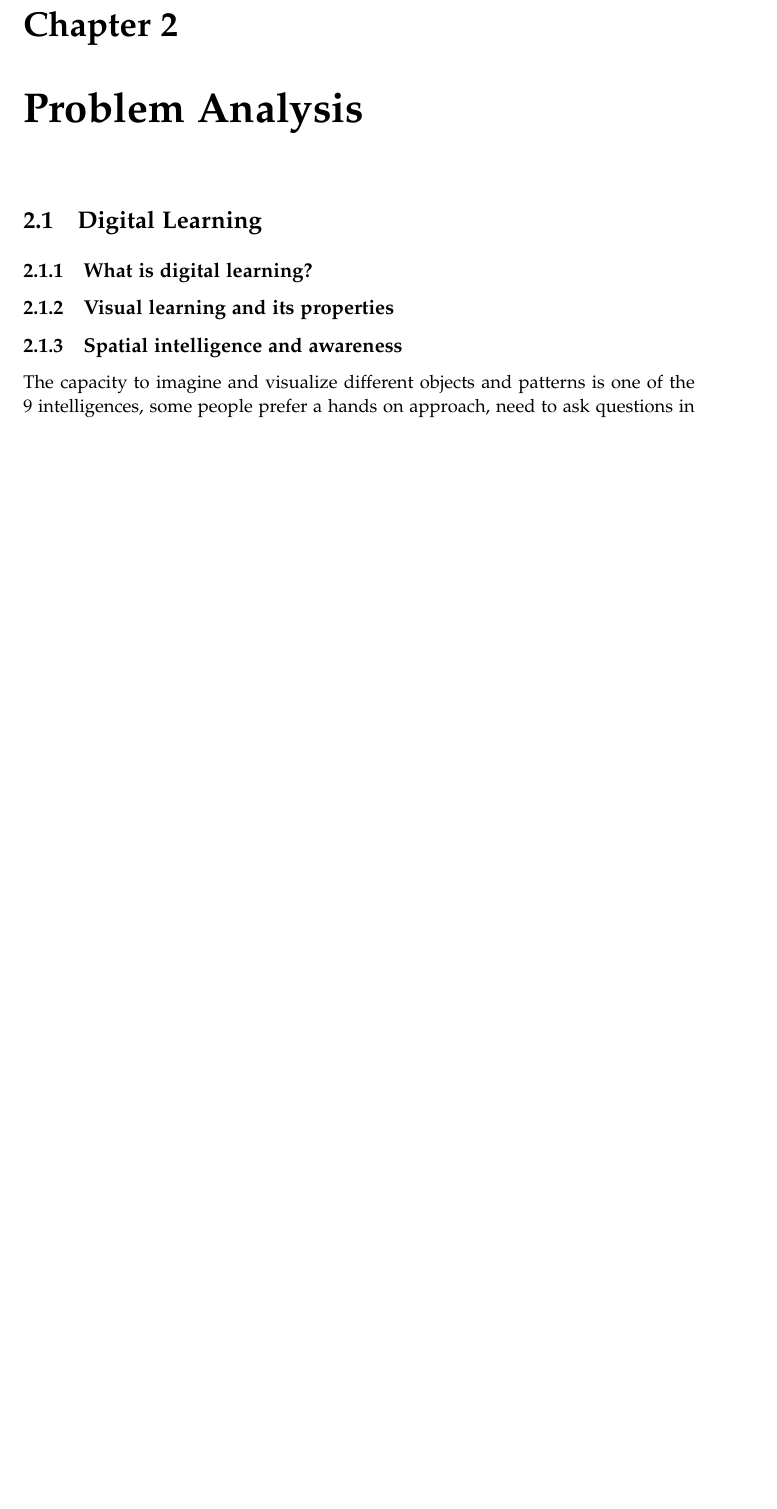
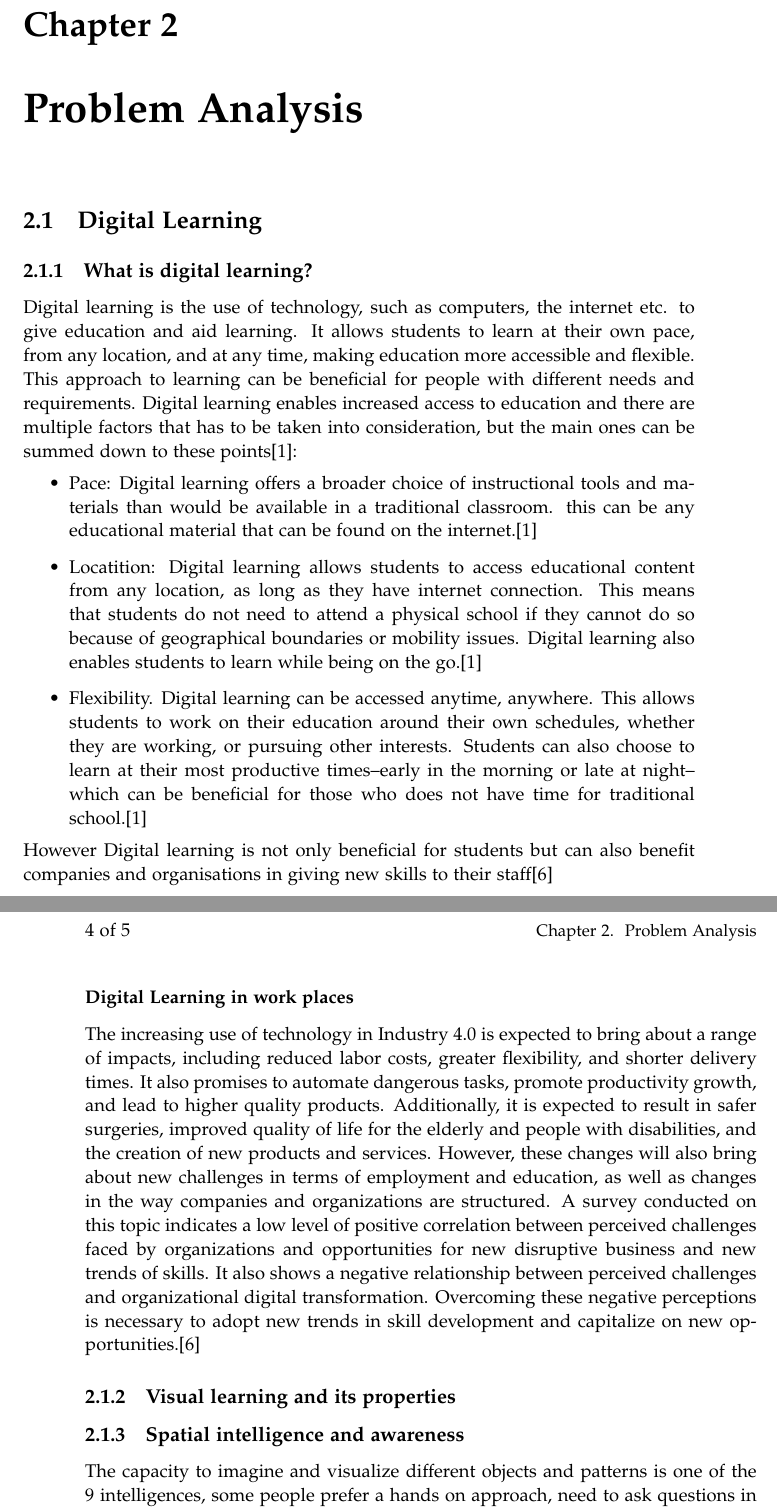
Before and after one commit to mtygesen/connecting-dots, a LaTeX thesis (latex/master.tex, which reads latex/sections/problem-analysis-sections/digital_learning.tex): part of page 11 of 13 before the commit and two parts of pages 11 and 12 of 13 after it, the two joined at a grey line, cut so that both start at the same text, the shorter picture padded with empty space. Compiled offline with pdfLaTeX.

Commit message:
Added to Digital learning and oliver.bib

```diff
--- a/latex/sections/problem-analysis-sections/digital_learning.tex
+++ b/latex/sections/problem-analysis-sections/digital_learning.tex
@@ -1,6 +1,26 @@
 \section{Digital Learning}\label{ch:digital_learning_ch}
 %Digital learning - Introduktion til kapitlet, hvorfor skal vi vide det her i forhold til problemet?
 \subsection{What is digital learning?}\label{ch:what_is_digital_learning}
+
+Digital learning is the use of technology, such as computers, the internet etc. to give education and aid learning. It allows students to learn at their own pace, from any location, and at any time, making education more accessible and flexible.
+This approach to learning can be beneficial for people with different needs and requirements. Digital learning enables increased access to education and there are multiple factors that has to be taken into consideration, but the main ones can be summed down to these points\cite*{What_Is_Digital_Learning}:
+\begin{itemize}
+  \item   Pace:
+	Digital learning offers a broader choice of instructional tools and materials than would be available in a traditional classroom. this can be any educational material that can be found on the internet.\cite*{What_Is_Digital_Learning}
+  \item Locatition:
+	  Digital learning allows students to access educational content from any location, as long as they have internet connection. This means that students do not need to attend a physical school if they cannot do so because of geographical boundaries or mobility issues. Digital learning also enables students to learn while being on the go.\cite*{What_Is_Digital_Learning}
+  \item Flexibility.
+	Digital learning can be accessed anytime, anywhere. This allows students to work on their education around their own schedules, whether they are working, or pursuing other interests. Students can also choose to learn at their most productive times--early in the morning or late at night--which can be  beneficial for those who does not have time for traditional school.\cite*{What_Is_Digital_Learning}
+\end{itemize}
+However Digital learning is not only beneficial for students but can also benefit companies and organisations in giving new skills to their staff\cite*{Skills_Digital_Learning}
+
+\subsubsection*{Digital Learning in work places}
+
+The increasing use of technology in Industry 4.0 is expected to bring about a range of impacts, including reduced labor costs, greater flexibility, and shorter delivery times. It also promises to automate dangerous tasks, promote productivity growth, and lead to higher quality products.
+Additionally, it is expected to result in safer surgeries, improved quality of life for the elderly and people with disabilities, and the creation of new products and services. However, these changes will also bring about new challenges in terms of employment and education, as well as changes in the way companies and organizations are structured.
+A survey conducted on this topic indicates a low level of positive correlation between perceived challenges faced by organizations and opportunities for new disruptive business and new trends of skills.
+It also shows a negative relationship between perceived challenges and organizational digital transformation. Overcoming these negative perceptions is necessary to adopt new trends in skill development and capitalize on new opportunities.\cite*{Skills_Digital_Learning}
+
 \subsection{Visual learning and its properties}\label{ch:visual_learning_and_its_properties}
 \subsection{Spatial intelligence and awareness}\label{ch:spatial_intelligence_and_awareness}
 The capacity to imagine and visualize different objects and patterns is one of the 9 intelligences, some people prefer a hands on approach, need to ask questions in order to learn, others need to write things down and most of us can gain a quicker understanding through visual learning.\cite*{pracpsych2022}.
```
Also changed, not shown: latex/bib/Oliver.bib (+20 -0 lines), latex/master.pdf.
